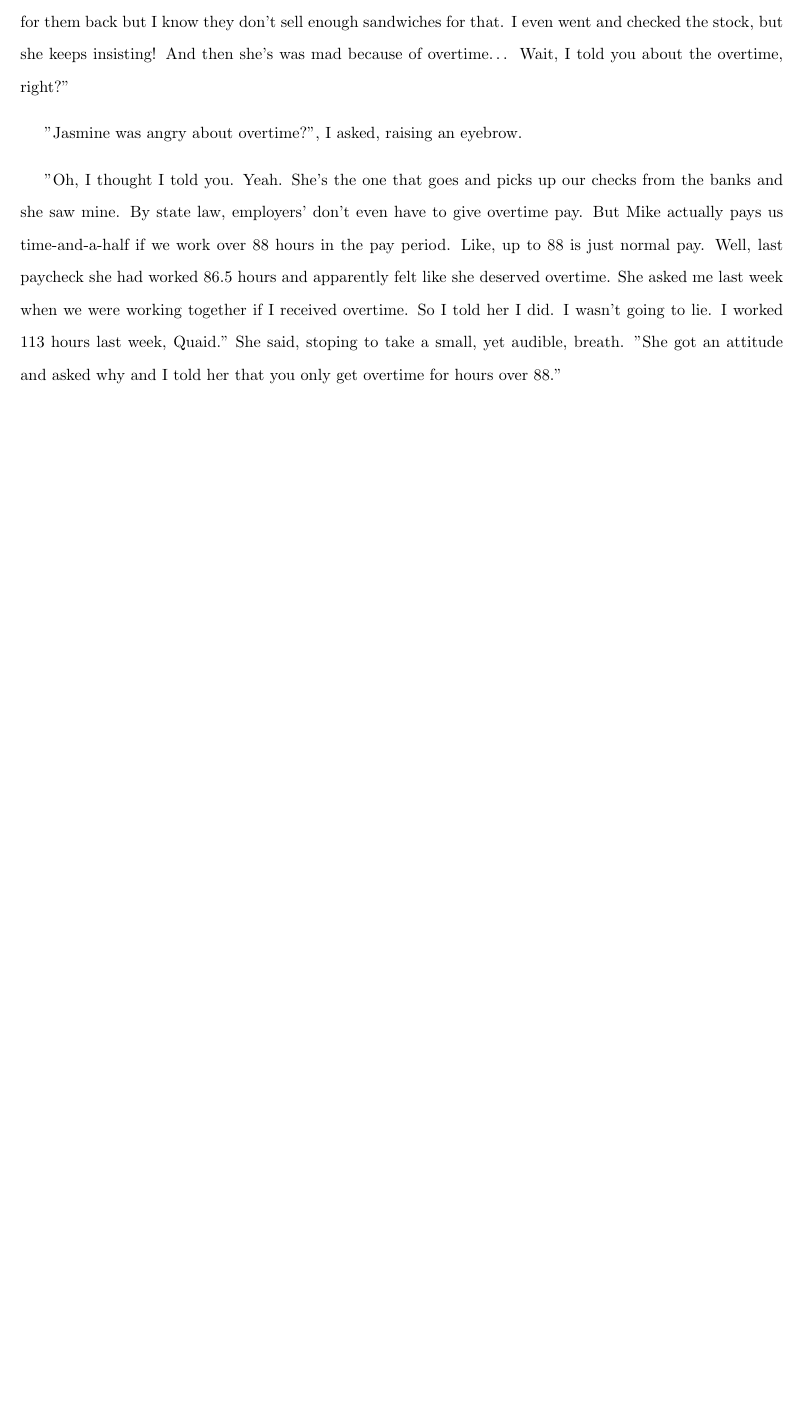
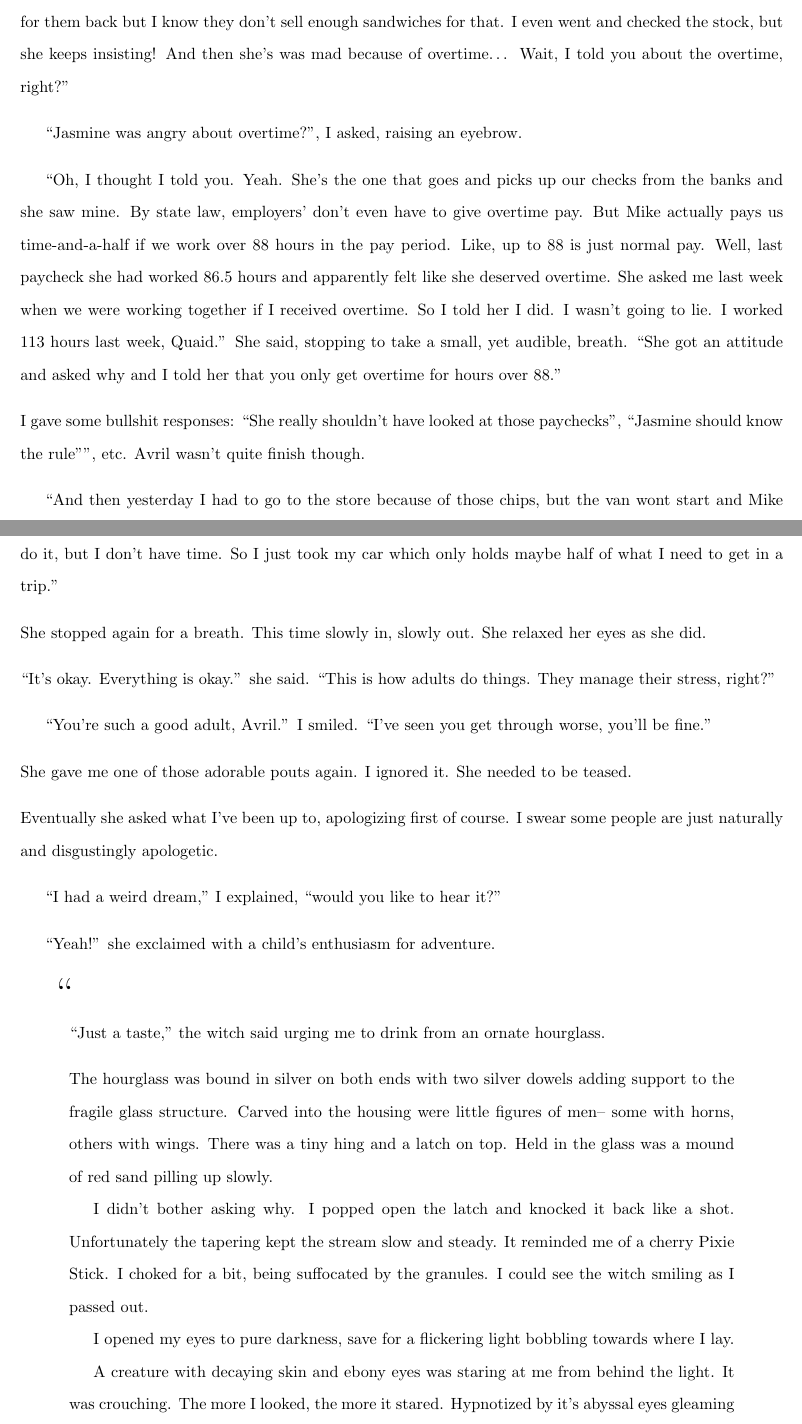
Before and after one commit to jad0017/cw, a LaTeX document (main.tex, which reads day2.tex, dreams/dark.tex): part of page 6 of 6 before the commit and two parts of pages 6 and 7 of 8 after it, the two joined at a grey line, cut so that both start at the same text, the shorter picture padded with empty space. Compiled offline with pdfLaTeX.

Commit message:
Smart quotes and dreams.

```diff
--- a/day2.tex
+++ b/day2.tex
@@ -166,32 +167,65 @@ Like, up to 88 is just normal pay.
 Well, last paycheck she had worked 86.5 hours and apparently felt like
 she deserved overtime.  She asked me last week when we were working together
 if I received overtime.  So I told her I did.  I wasn't going to lie.
-I worked 113 hours last week, \josh."
-She said, stoping to take a small, yet audible, breath.
-"She got an attitude and asked why and I told her that you only get overtime
-for hours over 88."
-%
-%going to store. van broke. \mike{} wont fix
-%(childish voice ; also about how much she works)
-%Then she breaths in, slowly let out. relaxing her eyes. It's okay. Everything is pkay.
-%That's how adults do things. They manage their stress, right?
-%
-%
-%"You're such a good adult."
-%
-%At some point asks what I'm up to (after apologizing of course.)
-% --should be a bizare shift.
-% Begin story of dream (use interjection for footnotes)
-% Customers interrupt occassionally.
-%
-%"ha-ha. That's wonderful!"...
-% discuss. Will have to do some weird summarization stuff?
-%
-%"I had a weird dream, or maybe a story?" -- mental debate--
-% "Would you like to hear it?"
-% "Yeah!"
-%
-% Sometime after the story is completed, we need to back out to a thiiiird story!:
-% Happy story portion where Quaid learns emotions and to have fun, then....
-% "But everything did not end well for Quaid.
-% Sudden flip to second person summary! BAM!
+I worked 113 hours last week, \josh.''
+She said, stopping to take a small, yet audible, breath.
+``She got an attitude and asked why and I told her that you only get overtime
+for hours over 88.''
+\VV
+
+
+\noindent
+I gave some bullshit responses:
+``She really shouldn't have looked at those paychecks'',
+``\jasmine{} should know the rule''", etc.
+\april{} wasn't quite finish though.
+\VV
+
+
+``And then yesterday I had to go to the store because of those chips,
+but the van wont start and \mike{} wont fix it because he only
+ever comes back in town for the night to check up on things.
+He told me to go do it, but I don't have time.  So I just took
+my car which only holds maybe half of what I need to get in a trip.''
+\VV
+
+\noindent
+She stopped again for a breath.  This time slowly in, slowly out.
+She relaxed her eyes as she did.
+\VV
+
+
+\noindent
+``It's okay. Everything is okay.'' she said.  ``This is how adults do things.
+They manage their stress, right?''
+\VV
+
+
+``You're such a good adult, \april.''  I smiled.
+``I've seen you get through worse, you'll be fine.''
+\VV
+
+
+\noindent
+She gave me one of those adorable pouts again.  I ignored it.
+She needed to be teased.
+\VV
+
+
+\noindent
+Eventually she asked what I've been up to, apologizing first of course.
+I swear some people are just naturally and disgustingly apologetic.
+\VV
+
+
+``I had a weird dream,'' I explained, ``would you like to hear it?''
+\VV
+
+
+``Yeah!'' she exclaimed with a child's enthusiasm for adventure.
+\vspace*{3ex}
+
+
+\begin{adjustwidth}{2em}{2em}
+\noindent\Huge``\normalsize
+\begin{adjustwidth}{1em}{1em}
--- /dev/null
+++ b/dreams/dark.tex
@@ -0,0 +1,28 @@
+%\dayheader{I, Apocolyptic}
+``Just a taste,'' the witch said urging me to drink from an ornate hourglass.
+\VV
+
+
+\noindent
+The hourglass was bound in silver on both ends with two silver dowels adding support to
+the fragile glass structure.  Carved into the housing were little figures of men--
+some with horns, others with wings.  There was a tiny hing and a latch on top.
+Held in the glass was a mound of red sand pilling up slowly.
+
+
+I didn't bother asking why.  I popped open the latch and knocked it back like a shot.
+Unfortunately the tapering kept the stream slow and steady.
+It reminded me of a cherry Pixie Stick.
+I choked for a bit, being suffocated by the granules.
+I could see the witch smiling as I passed out.
+
+
+I opened my eyes to pure darkness, save for a flickering light bobbling
+towards where I lay.
+
+
+A creature with decaying skin and ebony eyes was staring at me from behind the light.
+It was crouching.  The more I looked, the more it stared.  Hypnotized by it's abyssal
+eyes gleaming in the light, I saw that it--he--was me.
+A different me, but undeniably so.
+\VV
--- a/main.tex
+++ b/main.tex
@@ -1,6 +1,7 @@
 \documentclass{article}
 \usepackage{fullpage}
 \usepackage{setspace}
+\usepackage{changepage}
 \begin{document}
 
 \input{macros}
```
Also changed, not shown: day1.tex (+33 -32 lines), ugly.tex (+1 -0 lines), Makefile, dreams/red.tex (added), day2.tex (45 more changed lines), dreams/dark.tex (27 more changed lines), main.tex (4 more changed lines).
